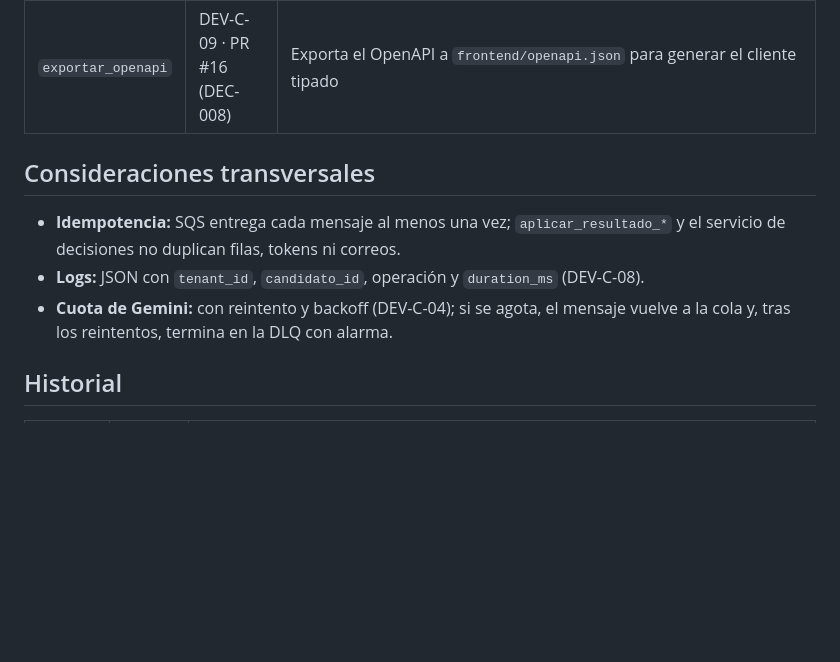
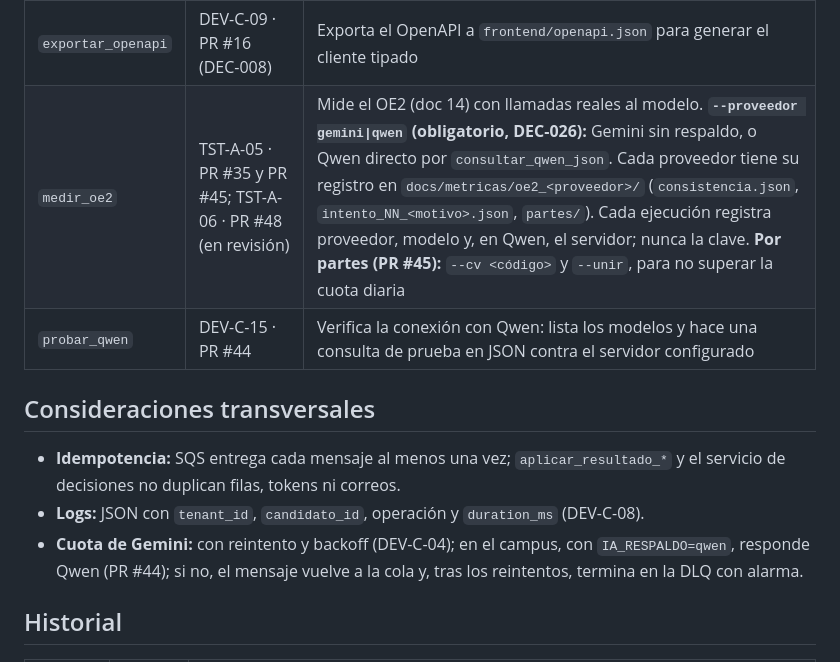
Before and after one commit to Vael-Tesis/Vael, a Markdown page: docs/diseno/08_servicios_negocio.md, the part around one of its changes. GitHub-like rendering; blank space fills up the shorter version.

```diff
--- a/docs/diseno/08_servicios_negocio.md
+++ b/docs/diseno/08_servicios_negocio.md
@@ -193,12 +204,14 @@ Los clientes de AWS usan el rol de la tarea o de la Lambda. Con credenciales tem
 | `semillas` | DEV-C-03 · PR #15 | Carga los datos del doc 13 (empresas A y B, usuarios por rol, áreas, plantillas, vacantes y los datos de la empresa testigo B). Contraseñas desde `SEED_PASSWORD` o `SEED_PASSWORD_<ROL>`; reutiliza `crear_empresa`. Idempotente. **Ampliado (DEV-A-07 · PR #28):** candidatos de TI-2026-001 con el proceso completo (doc 13 v1.4), sin enviar correos |
 | `generar_cvs` | DEV-C-03 · PR #15 | Genera los PDF de los CV ficticios desde `backend/seeds/cvs_texto/`, incluidos el escaneado (CV-TI-11) y el dañado (CV-TI-12) |
 | `exportar_openapi` | DEV-C-09 · PR #16 (DEC-008) | Exporta el OpenAPI a `frontend/openapi.json` para generar el cliente tipado |
+| `medir_oe2` | TST-A-05 · PR #35 y PR #45; TST-A-06 · PR #48 (en revisión) | Mide el OE2 (doc 14) con llamadas reales al modelo. **`--proveedor gemini\|qwen` (obligatorio, DEC-026):** Gemini sin respaldo, o Qwen directo por `consultar_qwen_json`. Cada proveedor tiene su registro en `docs/metricas/oe2_<proveedor>/` (`consistencia.json`, `intento_NN_<motivo>.json`, `partes/`). Cada ejecución registra proveedor, modelo y, en Qwen, el servidor; nunca la clave. **Por partes (PR #45):** `--cv <código>` y `--unir`, para no superar la cuota diaria |
+| `probar_qwen` | DEV-C-15 · PR #44 | Verifica la conexión con Qwen: lista los modelos y hace una consulta de prueba en JSON contra el servidor configurado |
 
 ## Consideraciones transversales
 
 - **Idempotencia:** SQS entrega cada mensaje al menos una vez; `aplicar_resultado_*` y el servicio de decisiones no duplican filas, tokens ni correos.
 - **Logs:** JSON con `tenant_id`, `candidato_id`, operación y `duration_ms` (DEV-C-08).
-- **Cuota de Gemini:** con reintento y backoff (DEV-C-04); si se agota, el mensaje vuelve a la cola y, tras los reintentos, termina en la DLQ con alarma.
+- **Cuota de Gemini:** con reintento y backoff (DEV-C-04); en el campus, con `IA_RESPALDO=qwen`, responde Qwen (PR #44); si no, el mensaje vuelve a la cola y, tras los reintentos, termina en la DLQ con alarma.
 
 ## Historial
 
```
Also changed, not shown: other parts of docs/diseno/08_servicios_negocio.md (+19 -7 lines).
